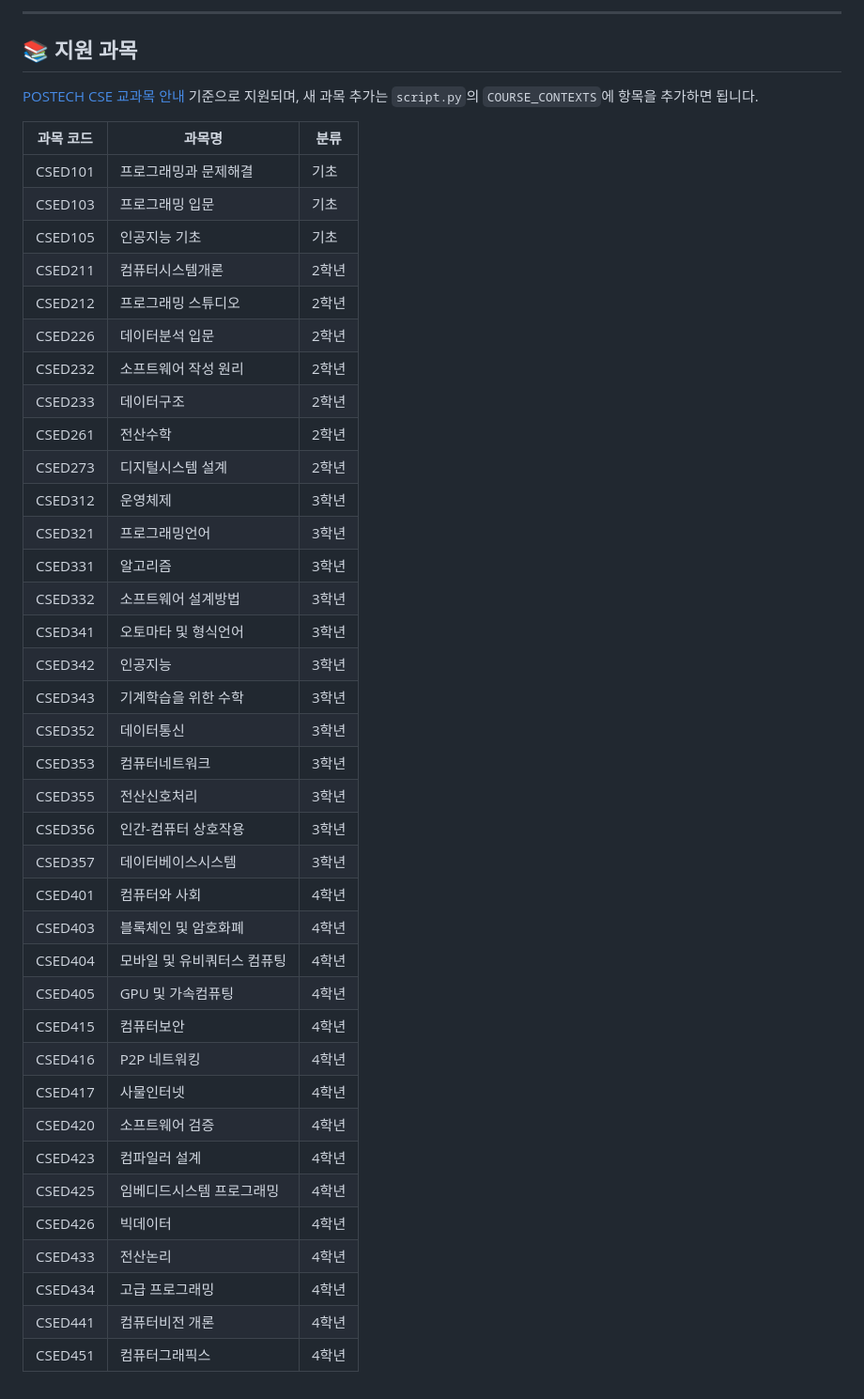
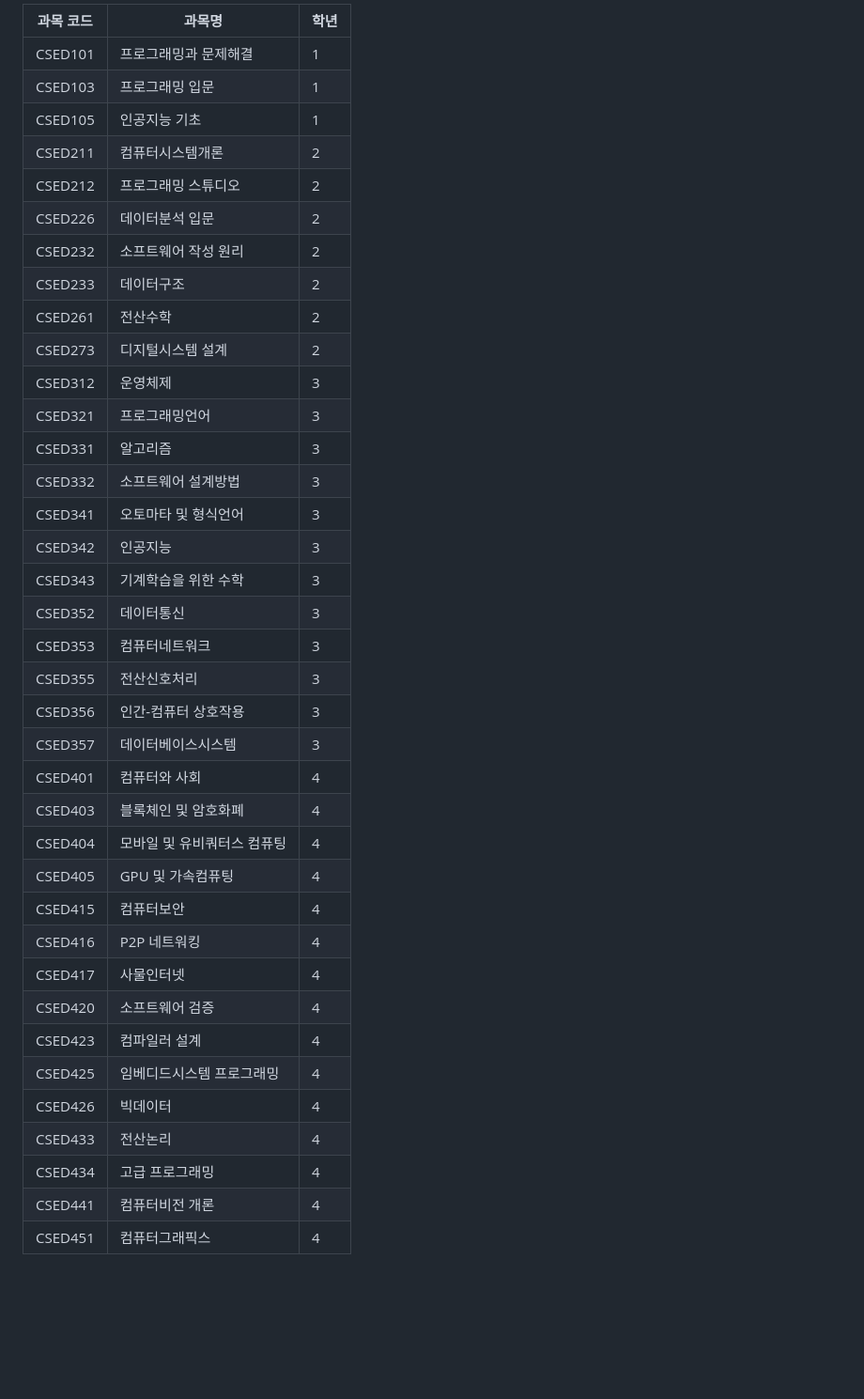
Before and after one commit to junnnnnw00/autonotes, a Markdown page: readme.md, the part around one of its changes. Shown at 94% size. Drawn GitHub-style; folded sections open; blank space fills up the shorter version.

Commit message:
docs: rewrite README
Co-Authored-By: Claude Sonnet 4.6 <noreply@anthropic.com>

```diff
--- a/readme.md
+++ b/readme.md
@@ -114,46 +123,42 @@ python build_static.py
 
----
+| 과목 코드 | 과목명 | 학년 |
+|---|---|---|
+| CSED101 | 프로그래밍과 문제해결 | 1 |
+| CSED103 | 프로그래밍 입문 | 1 |
+| CSED105 | 인공지능 기초 | 1 |
+| CSED211 | 컴퓨터시스템개론 | 2 |
+| CSED212 | 프로그래밍 스튜디오 | 2 |
+| CSED226 | 데이터분석 입문 | 2 |
+| CSED232 | 소프트웨어 작성 원리 | 2 |
+| CSED233 | 데이터구조 | 2 |
+| CSED261 | 전산수학 | 2 |
+| CSED273 | 디지털시스템 설계 | 2 |
+| CSED312 | 운영체제 | 3 |
+| CSED321 | 프로그래밍언어 | 3 |
+| CSED331 | 알고리즘 | 3 |
+| CSED332 | 소프트웨어 설계방법 | 3 |
+| CSED341 | 오토마타 및 형식언어 | 3 |
+| CSED342 | 인공지능 | 3 |
+| CSED343 | 기계학습을 위한 수학 | 3 |
+| CSED352 | 데이터통신 | 3 |
+| CSED353 | 컴퓨터네트워크 | 3 |
+| CSED355 | 전산신호처리 | 3 |
+| CSED356 | 인간-컴퓨터 상호작용 | 3 |
+| CSED357 | 데이터베이스시스템 | 3 |
+| CSED401 | 컴퓨터와 사회 | 4 |
+| CSED403 | 블록체인 및 암호화폐 | 4 |
+| CSED404 | 모바일 및 유비쿼터스 컴퓨팅 | 4 |
+| CSED405 | GPU 및 가속컴퓨팅 | 4 |
+| CSED415 | 컴퓨터보안 | 4 |
+| CSED416 | P2P 네트워킹 | 4 |
+| CSED417 | 사물인터넷 | 4 |
+| CSED420 | 소프트웨어 검증 | 4 |
+| CSED423 | 컴파일러 설계 | 4 |
+| CSED425 | 임베디드시스템 프로그래밍 | 4 |
+| CSED426 | 빅데이터 | 4 |
+| CSED433 | 전산논리 | 4 |
+| CSED434 | 고급 프로그래밍 | 4 |
+| CSED441 | 컴퓨터비전 개론 | 4 |
+| CSED451 | 컴퓨터그래픽스 | 4 |
 
-## 📚 지원 과목
-
-[POSTECH CSE 교과목 안내](https://cse.postech.ac.kr/csepostech/admissions/under-subjects.do) 기준으로 지원되며, 새 과목 추가는 `script.py`의 `COURSE_CONTEXTS`에 항목을 추가하면 됩니다.
-
-| 과목 코드 | 과목명 | 분류 |
-|-----------|--------|------|
-| CSED101 | 프로그래밍과 문제해결 | 기초 |
-| CSED103 | 프로그래밍 입문 | 기초 |
-| CSED105 | 인공지능 기초 | 기초 |
-| CSED211 | 컴퓨터시스템개론 | 2학년 |
-| CSED212 | 프로그래밍 스튜디오 | 2학년 |
-| CSED226 | 데이터분석 입문 | 2학년 |
-| CSED232 | 소프트웨어 작성 원리 | 2학년 |
-| CSED233 | 데이터구조 | 2학년 |
-| CSED261 | 전산수학 | 2학년 |
-| CSED273 | 디지털시스템 설계 | 2학년 |
-| CSED312 | 운영체제 | 3학년 |
-| CSED321 | 프로그래밍언어 | 3학년 |
-| CSED331 | 알고리즘 | 3학년 |
-| CSED332 | 소프트웨어 설계방법 | 3학년 |
-| CSED341 | 오토마타 및 형식언어 | 3학년 |
-| CSED342 | 인공지능 | 3학년 |
-| CSED343 | 기계학습을 위한 수학 | 3학년 |
-| CSED352 | 데이터통신 | 3학년 |
-| CSED353 | 컴퓨터네트워크 | 3학년 |
-| CSED355 | 전산신호처리 | 3학년 |
-| CSED356 | 인간-컴퓨터 상호작용 | 3학년 |
-| CSED357 | 데이터베이스시스템 | 3학년 |
-| CSED401 | 컴퓨터와 사회 | 4학년 |
-| CSED403 | 블록체인 및 암호화폐 | 4학년 |
-| CSED404 | 모바일 및 유비쿼터스 컴퓨팅 | 4학년 |
-| CSED405 | GPU 및 가속컴퓨팅 | 4학년 |
-| CSED415 | 컴퓨터보안 | 4학년 |
-| CSED416 | P2P 네트워킹 | 4학년 |
-| CSED417 | 사물인터넷 | 4학년 |
-| CSED420 | 소프트웨어 검증 | 4학년 |
-| CSED423 | 컴파일러 설계 | 4학년 |
-| CSED425 | 임베디드시스템 프로그래밍 | 4학년 |
-| CSED426 | 빅데이터 | 4학년 |
-| CSED433 | 전산논리 | 4학년 |
-| CSED434 | 고급 프로그래밍 | 4학년 |
-| CSED441 | 컴퓨터비전 개론 | 4학년 |
-| CSED451 | 컴퓨터그래픽스 | 4학년 |
+</details>
```
Also changed, not shown: other parts of readme.md (+64 -55 lines).
